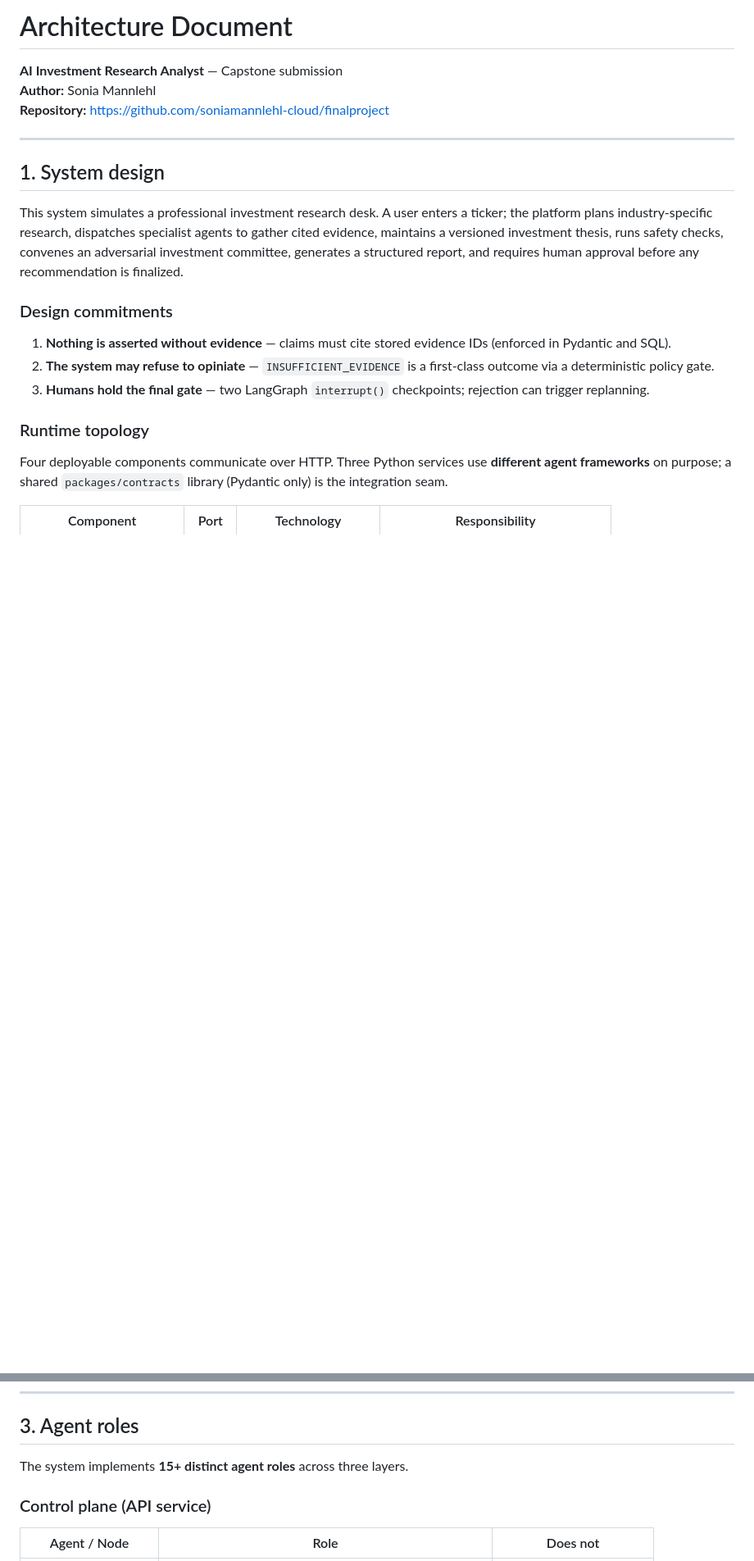
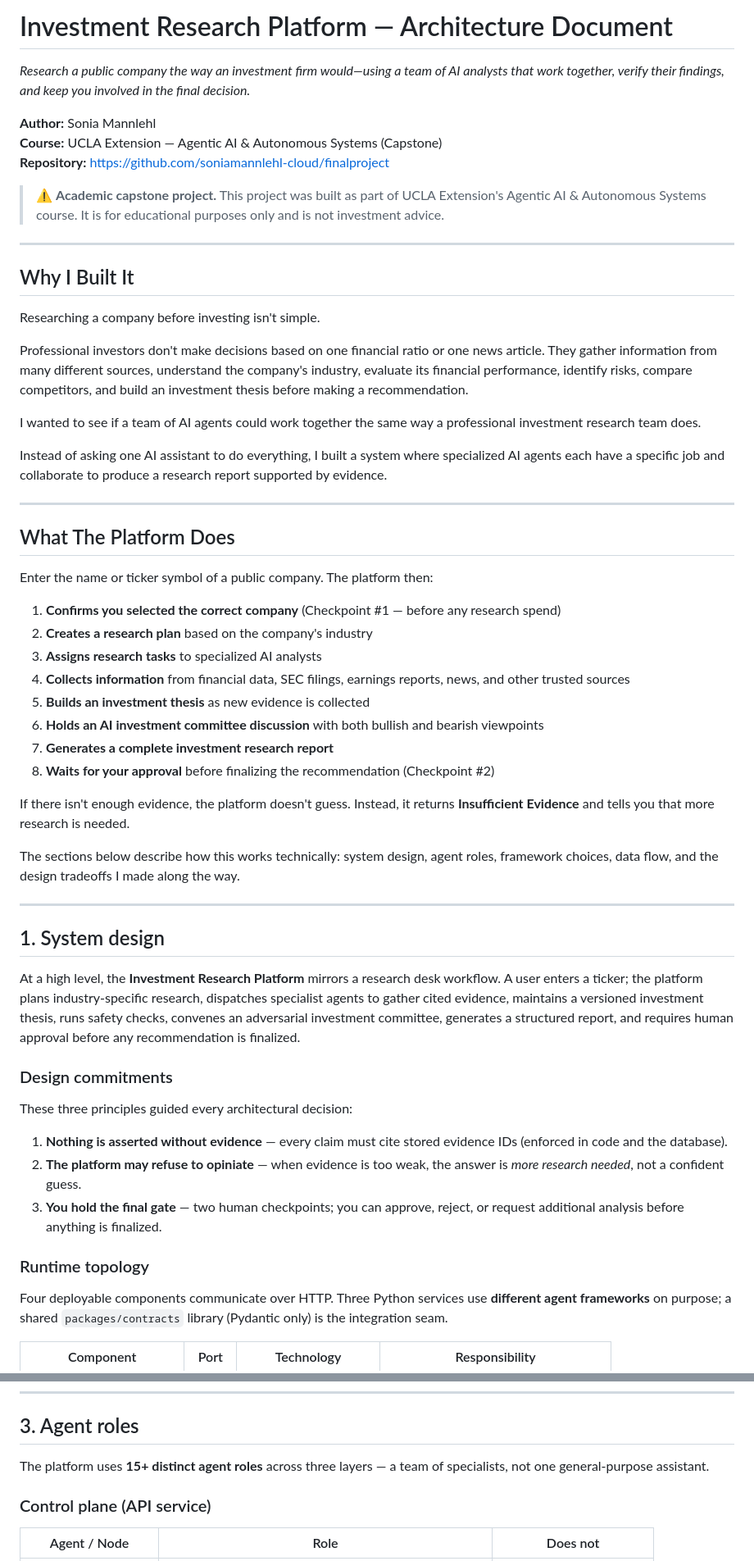
Before and after one commit to soniamannlehl-cloud/finalproject, a Markdown page: ARCHITECTURE.md, 2 parts joined by grey strips. Shown at 82% size. Drawn GitHub-style; blank space fills up the shorter version.

```diff
--- a/ARCHITECTURE.md
+++ b/ARCHITECTURE.md
@@ -1,25 +1,57 @@
-# Architecture Document
+# Investment Research Platform — Architecture Document
 
-**AI Investment Research Analyst** — Capstone submission
+*Research a public company the way an investment firm would—using a team of AI analysts that work together, verify their findings, and keep you involved in the final decision.*
+
 **Author:** Sonia Mannlehl
+**Course:** UCLA Extension — Agentic AI & Autonomous Systems (Capstone)
 **Repository:** https://github.com/soniamannlehl-cloud/finalproject
+
+> ⚠️ **Academic capstone project.** This project was built as part of UCLA Extension's Agentic AI & Autonomous Systems course. It is for educational purposes only and is not investment advice.
+
+---
+
+## Why I Built It
+
+Researching a company before investing isn't simple.
+
+Professional investors don't make decisions based on one financial ratio or one news article. They gather information from many different sources, understand the company's industry, evaluate its financial performance, identify risks, compare competitors, and build an investment thesis before making a recommendation.
+
+I wanted to see if a team of AI agents could work together the same way a professional investment research team does.
+
+Instead of asking one AI assistant to do everything, I built a system where specialized AI agents each have a specific job and collaborate to produce a research report supported by evidence.
+
+---
+
+## What The Platform Does
+
+Enter the name or ticker symbol of a public company. The platform then:
+
+1. **Confirms you selected the correct company** (Checkpoint #1 — before any research spend)
+2. **Creates a research plan** based on the company's industry
+3. **Assigns research tasks** to specialized AI analysts
+4. **Collects information** from financial data, SEC filings, earnings reports, news, and other trusted sources
+5. **Builds an investment thesis** as new evidence is collected
+6. **Holds an AI investment committee discussion** with both bullish and bearish viewpoints
+7. **Generates a complete investment research report**
+8. **Waits for your approval** before finalizing the recommendation (Checkpoint #2)
+
+If there isn't enough evidence, the platform doesn't guess. Instead, it returns **Insufficient Evidence** and tells you that more research is needed.
+
+The sections below describe how this works technically: system design, agent roles, framework choices, data flow, and the design tradeoffs I made along the way.
 
 ---
 
 ## 1. System design
 
-This system simulates a professional investment research desk. A user enters a
-ticker; the platform plans industry-specific research, dispatches specialist
-agents to gather cited evidence, maintains a versioned investment thesis,
-runs safety checks, convenes an adversarial investment committee, generates
-a structured report, and requires human approval before any recommendation
-is finalized.
+At a high level, the **Investment Research Platform** mirrors a research desk workflow. A user enters a ticker; the platform plans industry-specific research, dispatches specialist agents to gather cited evidence, maintains a versioned investment thesis, runs safety checks, convenes an adversarial investment committee, generates a structured report, and requires human approval before any recommendation is finalized.
 
 ### Design commitments
 
-1. **Nothing is asserted without evidence** — claims must cite stored evidence IDs (enforced in Pydantic and SQL).
-2. **The system may refuse to opiniate** — `INSUFFICIENT_EVIDENCE` is a first-class outcome via a deterministic policy gate.
-3. **Humans hold the final gate** — two LangGraph `interrupt()` checkpoints; rejection can trigger replanning.
+These three principles guided every architectural decision:
+
+1. **Nothing is asserted without evidence** — every claim must cite stored evidence IDs (enforced in code and the database).
+2. **The platform may refuse to opiniate** — when evidence is too weak, the answer is *more research needed*, not a confident guess.
+3. **You hold the final gate** — two human checkpoints; you can approve, reject, or request additional analysis before anything is finalized.
 
 ### Runtime topology
 
@@ -146,7 +210,7 @@ This preserves checkpoint compatibility across HITL pauses.
 
 ## 3. Agent roles
 
-The system implements **15+ distinct agent roles** across three layers.
+The platform uses **15+ distinct agent roles** across three layers — a team of specialists, not one general-purpose assistant.
 
 ### Control plane (API service)
 
```
Also changed, not shown: other parts of ARCHITECTURE.md (+55 -26 lines).
